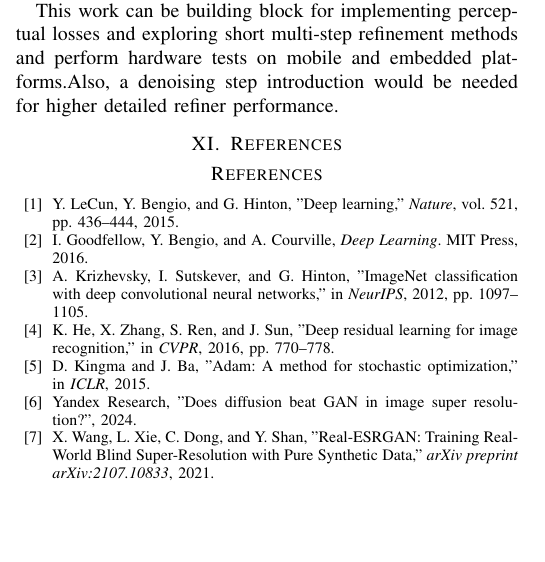
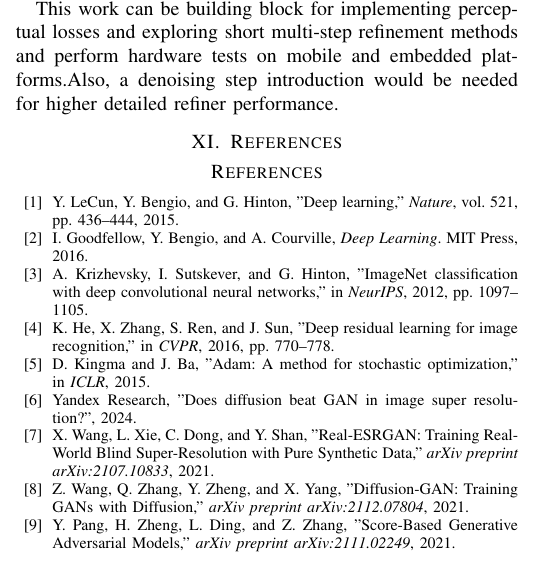
Before and after one commit to smabusaud14-stack/Efficient_Diffusion-GAN, a LaTeX paper (ProjectTemplate_DeepLearning.tex): part of one column of page 3 of 3, cut so that both start at the same text, the shorter picture padded with empty space. Compiled offline with pdfLaTeX.

Commit message:
Update ProjectTemplate_DeepLearning.tex

```diff
--- a/ProjectTemplate_DeepLearning.tex
+++ b/ProjectTemplate_DeepLearning.tex
@@ -231,7 +231,11 @@ This work can be building block for implementing perceptual losses and exploring
 
 \bibitem{ref6} Yandex Research, "Does diffusion beat GAN in image super resolution?", 2024.
 
-\bibitem{ref1} X. Wang, L. Xie, C. Dong, and Y. Shan, "Real-ESRGAN: Training Real-World Blind Super-Resolution with Pure Synthetic Data," \textit{arXiv preprint arXiv:2107.10833}, 2021.
+\bibitem{ref7} X. Wang, L. Xie, C. Dong, and Y. Shan, "Real-ESRGAN: Training Real-World Blind Super-Resolution with Pure Synthetic Data," \textit{arXiv preprint arXiv:2107.10833}, 2021.
+
+\bibitem{ref8} Z. Wang, Q. Zhang, Y. Zheng, and X. Yang, "Diffusion-GAN: Training GANs with Diffusion," \textit{arXiv preprint arXiv:2112.07804}, 2021.
+
+\bibitem{ref9} Y. Pang, H. Zheng, L. Ding, and Z. Zhang, "Score-Based Generative Adversarial Models," \textit{arXiv preprint arXiv:2111.02249}, 2021.
 
 \end{thebibliography}
 
```
